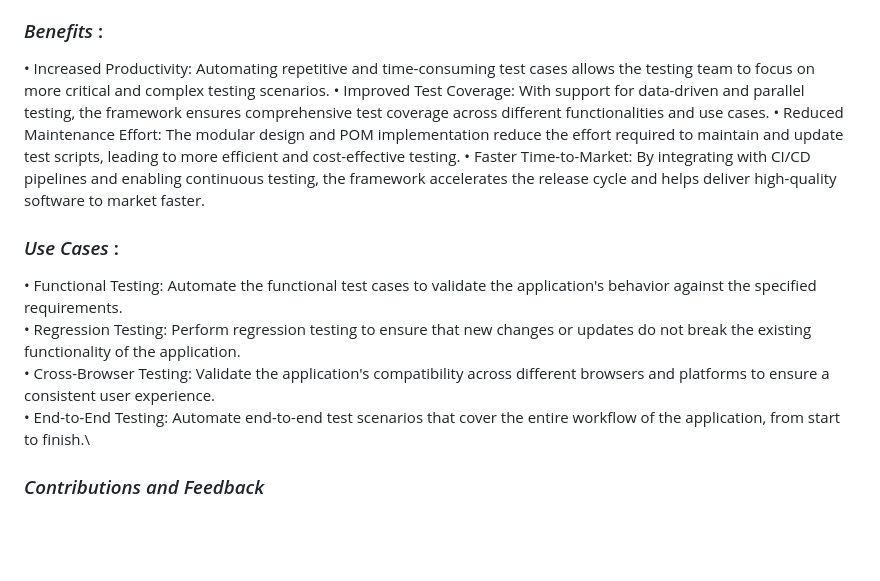
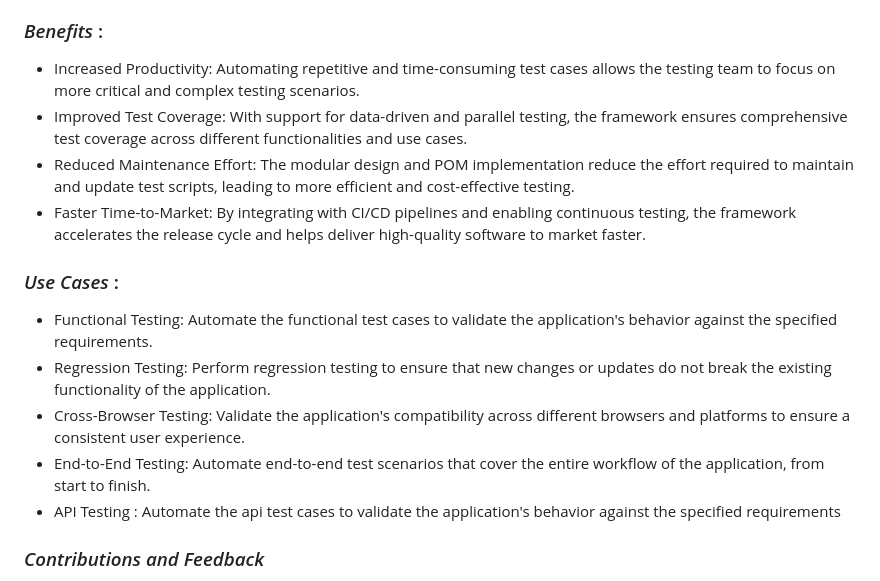
Before and after one commit to Anshul-Sonpure/Automation-Framework, a Markdown page: README.md, the part around the change. Drawn GitHub-style; blank space fills up the shorter version.

```diff
--- a/README.md
+++ b/README.md
@@ -26,16 +26,17 @@ This Selenium Automation Framework is a robust, scalable, and easy-to-use test a
     - Provides capabilities for security and compliance testing, helping teams identify vulnerabilities and ensure that the application meets industry standards and regulations.
 
 ### _Benefits_ :
-•	Increased Productivity: Automating repetitive and time-consuming test cases allows the testing team to focus on more critical and complex testing scenarios.
-•	Improved Test Coverage: With support for data-driven and parallel testing, the framework ensures comprehensive test coverage across different functionalities and use cases.
-•	Reduced Maintenance Effort: The modular design and POM implementation reduce the effort required to maintain and update test scripts, leading to more efficient and cost-effective testing.
-•	Faster Time-to-Market: By integrating with CI/CD pipelines and enabling continuous testing, the framework accelerates the release cycle and helps deliver high-quality software to market faster.
+- Increased Productivity: Automating repetitive and time-consuming test cases allows the testing team to focus on more critical and complex testing scenarios.
+- Improved Test Coverage: With support for data-driven and parallel testing, the framework ensures comprehensive test coverage across different functionalities and use cases.
+- Reduced Maintenance Effort: The modular design and POM implementation reduce the effort required to maintain and update test scripts, leading to more efficient and cost-effective testing.
+- Faster Time-to-Market: By integrating with CI/CD pipelines and enabling continuous testing, the framework accelerates the release cycle and helps deliver high-quality software to market faster.
 
 ### _Use Cases_ :
-•	Functional Testing: Automate the functional test cases to validate the application's behavior against the specified requirements.\
-•	Regression Testing: Perform regression testing to ensure that new changes or updates do not break the existing functionality of the application.\
-•	Cross-Browser Testing: Validate the application's compatibility across different browsers and platforms to ensure a consistent user experience.\
-•	End-to-End Testing: Automate end-to-end test scenarios that cover the entire workflow of the application, from start to finish.\
+- Functional Testing: Automate the functional test cases to validate the application's behavior against the specified requirements.
+- Regression Testing: Perform regression testing to ensure that new changes or updates do not break the existing functionality of the application.
+- Cross-Browser Testing: Validate the application's compatibility across different browsers and platforms to ensure a consistent user experience.
+- End-to-End Testing: Automate end-to-end test scenarios that cover the entire workflow of the application, from start to finish.
+- API Testing : Automate the api test cases to validate the application's behavior against the specified requirements
 
 ### _Contributions and Feedback_
 Contributions and suggestions are welcome! If you find a bug or want to enhance the project, feel free to create a pull request. Please ensure your code follows best practices and includes appropriate tests.
```
